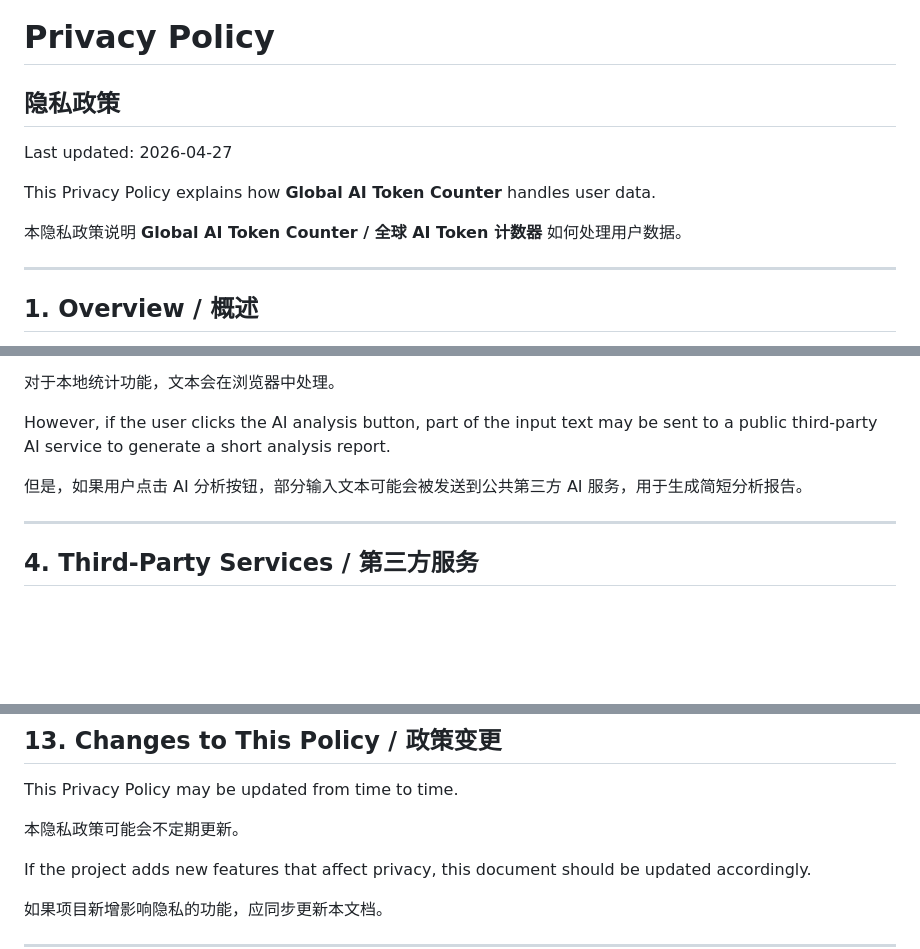
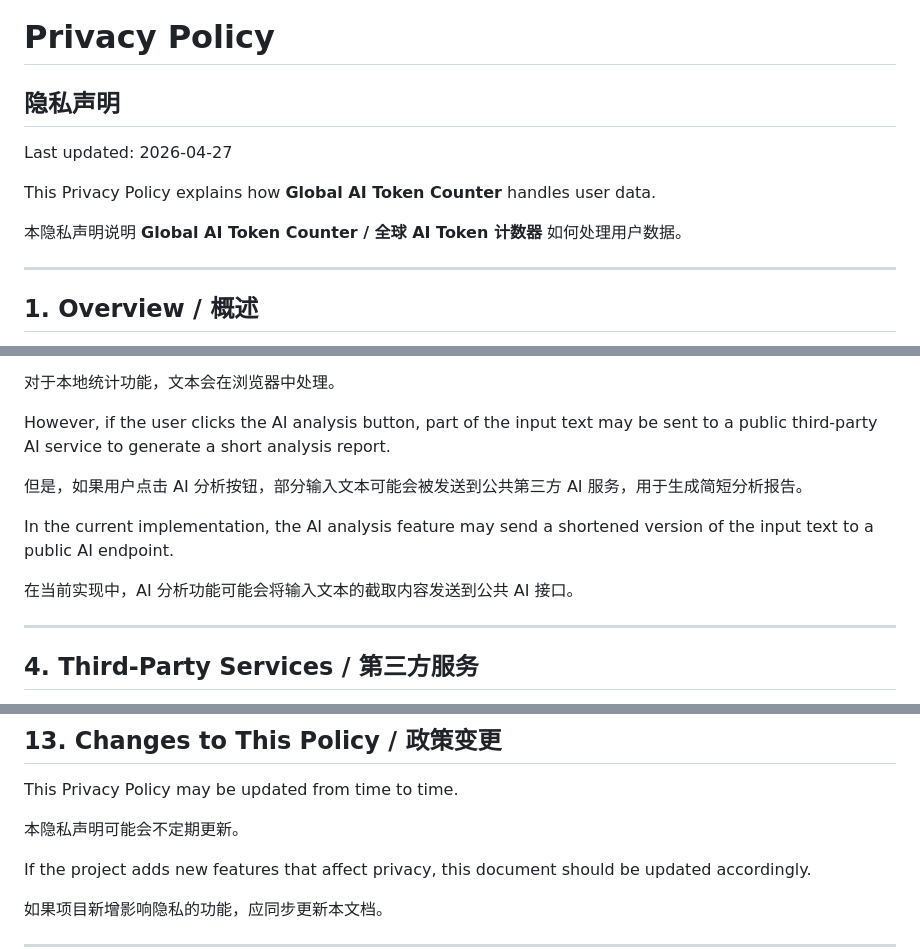
Before and after one commit to MemExist/token-counter, a Markdown page: PRIVACY.md, 3 parts joined by grey strips. Rendered like a GitHub page; blank space fills up the shorter version.

```diff
--- a/PRIVACY.md
+++ b/PRIVACY.md
@@ -1,11 +1,11 @@
 # Privacy Policy
-## 隐私政策
+## 隐私声明
 
 Last updated: 2026-04-27
 
 This Privacy Policy explains how **Global AI Token Counter** handles user data.
 
-本隐私政策说明 **Global AI Token Counter / 全球 AI Token 计数器** 如何处理用户数据。
+本隐私声明说明 **Global AI Token Counter / 全球 AI Token 计数器** 如何处理用户数据。
 
 ---
 
@@ -71,6 +71,10 @@ For local statistics, the text is processed in the browser.
 However, if the user clicks the AI analysis button, part of the input text may be sent to a public third-party AI service to generate a short analysis report.
 
 但是，如果用户点击 AI 分析按钮，部分输入文本可能会被发送到公共第三方 AI 服务，用于生成简短分析报告。
+
+In the current implementation, the AI analysis feature may send a shortened version of the input text to a public AI endpoint.
+
+在当前实现中，AI 分析功能可能会将输入文本的截取内容发送到公共 AI 接口。
 
 ---
 
@@ -262,7 +266,7 @@ The project itself does not knowingly collect personal information from children
 
 This Privacy Policy may be updated from time to time.
 
-本隐私政策可能会不定期更新。
+本隐私声明可能会不定期更新。
 
 If the project adds new features that affect privacy, this document should be updated accordingly.
 
```
Also changed, not shown: other parts of PRIVACY.md (+3 -3 lines).
